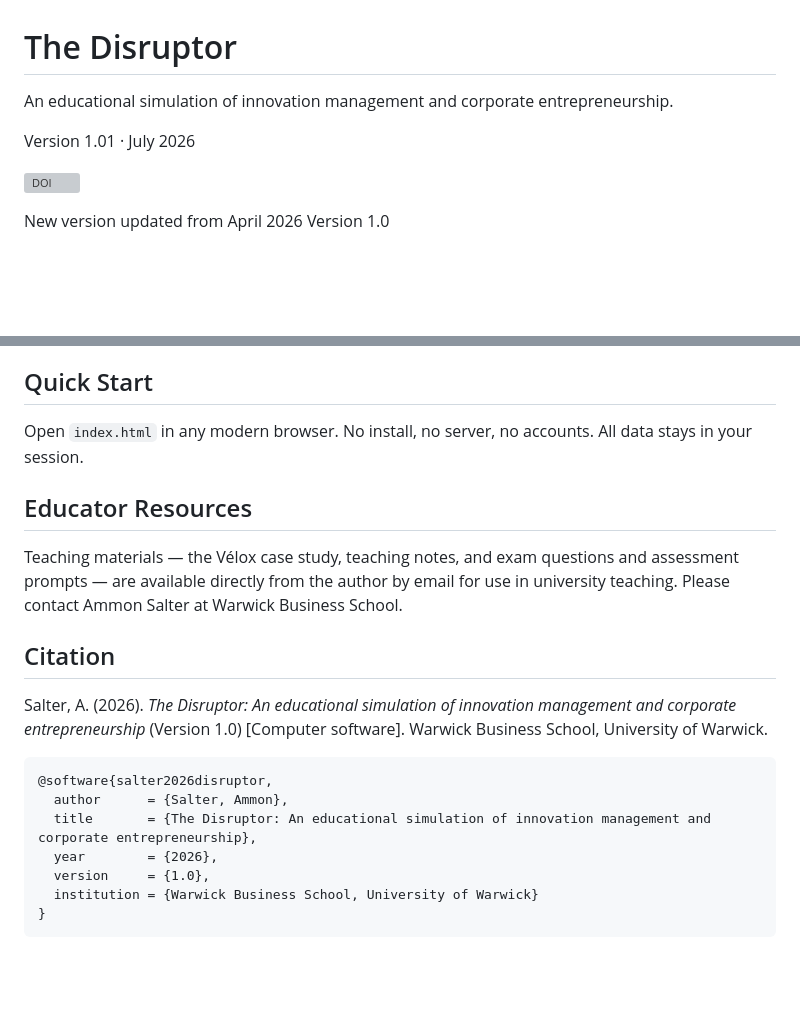
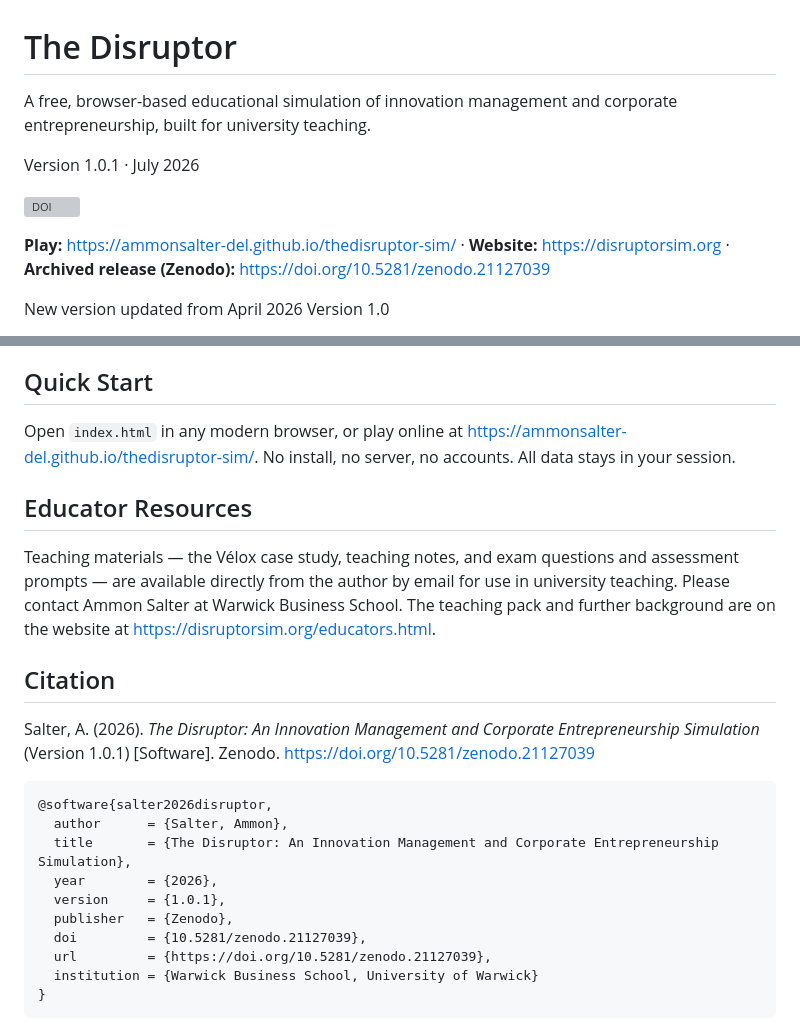
Before and after one commit to ammonsalter-del/thedisruptor-sim, a Markdown page: README.md, 2 parts joined by grey strips. Drawn GitHub-style; blank space fills up the shorter version; grey boxes are pictures that could not be loaded.

````diff
--- a/README.md
+++ b/README.md
@@ -1,10 +1,12 @@
 # The Disruptor
 
-An educational simulation of innovation management and corporate entrepreneurship.
+A free, browser-based educational simulation of innovation management and corporate entrepreneurship, built for university teaching.
 
-Version 1.01 · July 2026
+Version 1.0.1 · July 2026
 
-[![DOI](https://zenodo.org/badge/DOI/10.5281/zenodo.20141142.svg)](https://doi.org/10.5281/zenodo.20141142)
+[![DOI](https://zenodo.org/badge/DOI/10.5281/zenodo.21127039.svg)](https://doi.org/10.5281/zenodo.21127039)
+
+**Play:** https://ammonsalter-del.github.io/thedisruptor-sim/ · **Website:** https://disruptorsim.org · **Archived release (Zenodo):** https://doi.org/10.5281/zenodo.21127039
 
 New version updated from April 2026 Version 1.0
 * Minor bug fixes
@@ -32,22 +34,25 @@ The game is organised around sixteen systems: R&D Portfolio, Innovation Launchpa
 
 ## Quick Start
 
-Open `index.html` in any modern browser. No install, no server, no accounts. All data stays in your session.
+Open `index.html` in any modern browser, or play online at https://ammonsalter-del.github.io/thedisruptor-sim/. No install, no server, no accounts. All data stays in your session.
 
 ## Educator Resources
 
-Teaching materials — the Vélox case study, teaching notes, and exam questions and assessment prompts — are available directly from the author by email for use in university teaching. Please contact Ammon Salter at Warwick Business School.
+Teaching materials — the Vélox case study, teaching notes, and exam questions and assessment prompts — are available directly from the author by email for use in university teaching. Please contact Ammon Salter at Warwick Business School. The teaching pack and further background are on the website at https://disruptorsim.org/educators.html.
 
 ## Citation
 
-Salter, A. (2026). *The Disruptor: An educational simulation of innovation management and corporate entrepreneurship* (Version 1.0) [Computer software]. Warwick Business School, University of Warwick.
+Salter, A. (2026). *The Disruptor: An Innovation Management and Corporate Entrepreneurship Simulation* (Version 1.0.1) [Software]. Zenodo. https://doi.org/10.5281/zenodo.21127039
 
 ```bibtex
 @software{salter2026disruptor,
   author      = {Salter, Ammon},
-  title       = {The Disruptor: An educational simulation of innovation management and corporate entrepreneurship},
+  title       = {The Disruptor: An Innovation Management and Corporate Entrepreneurship Simulation},
   year        = {2026},
-  version     = {1.0},
+  version     = {1.0.1},
+  publisher   = {Zenodo},
+  doi         = {10.5281/zenodo.21127039},
+  url         = {https://doi.org/10.5281/zenodo.21127039},
   institution = {Warwick Business School, University of Warwick}
 }
 ```
````
